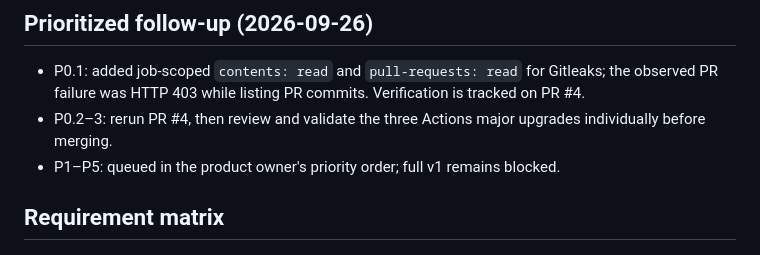
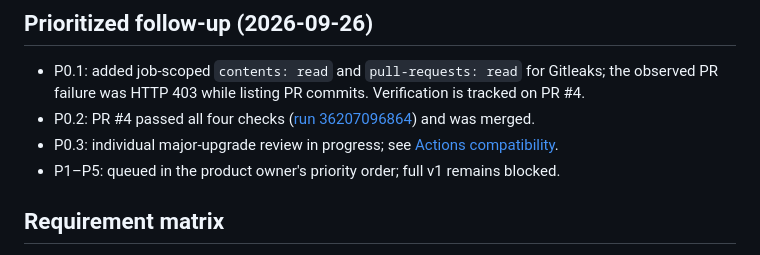
Before and after one commit to michaelmeicp/runharbor, a Markdown page: docs/implementation-status.md, the part around the change. GitHub-like rendering.

Commit message:
Record artifact action major-version compatibility review

```diff
--- a/docs/implementation-status.md
+++ b/docs/implementation-status.md
@@ -3,7 +3,8 @@
 ## Prioritized follow-up (2026-09-26)
 
 - P0.1: added job-scoped `contents: read` and `pull-requests: read` for Gitleaks; the observed PR failure was HTTP 403 while listing PR commits. Verification is tracked on PR #4.
-- P0.2–3: rerun PR #4, then review and validate the three Actions major upgrades individually before merging.
+- P0.2: PR #4 passed all four checks ([run 36207096864](https://github.com/michaelmeicp/runharbor/actions/runs/36207096864)) and was merged.
+- P0.3: individual major-upgrade review in progress; see [Actions compatibility](actions-compatibility.md).
 - P1–P5: queued in the product owner's priority order; full v1 remains blocked.
 
 ## Requirement matrix
```
Also changed, not shown: docs/actions-compatibility.md (added, +9 -0 lines).
